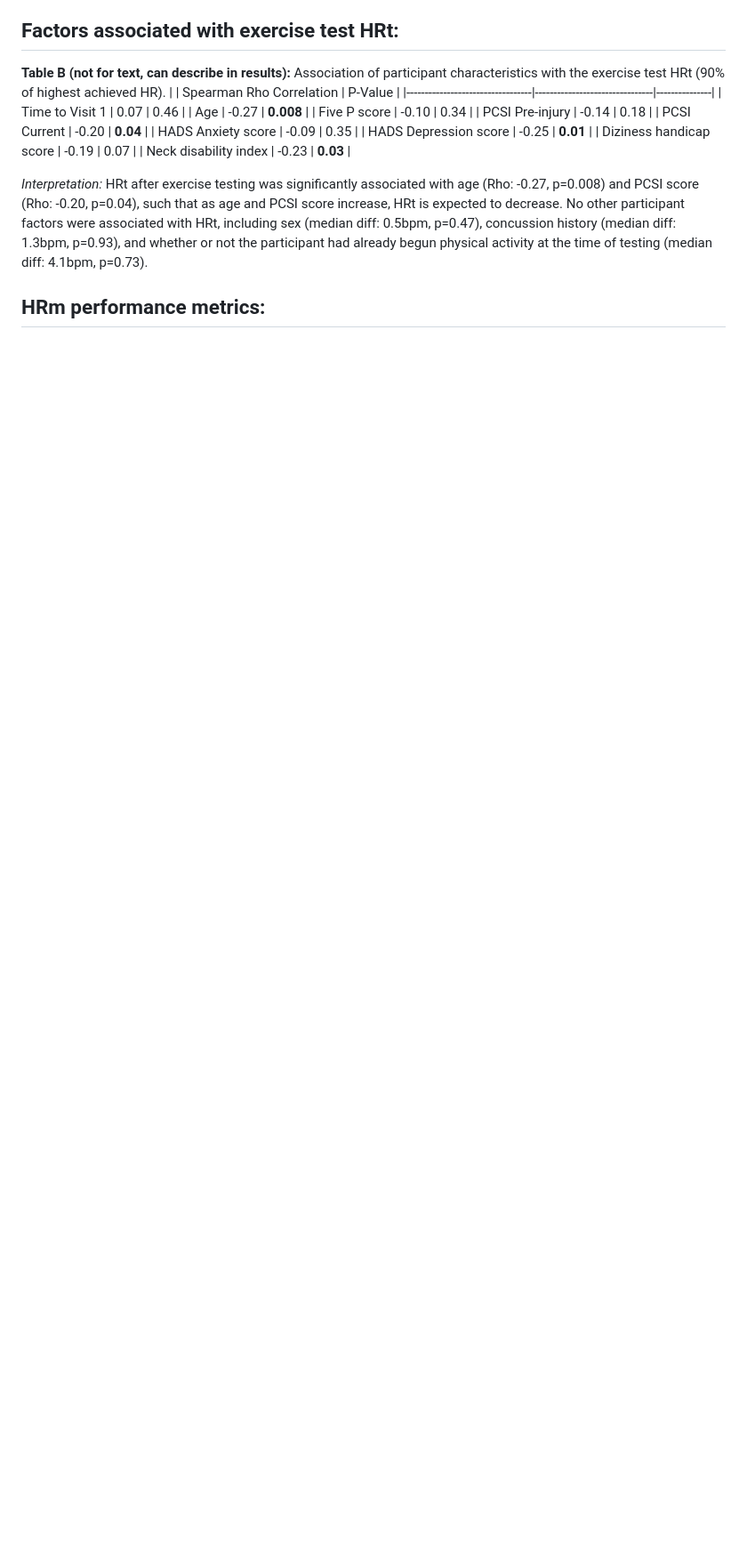
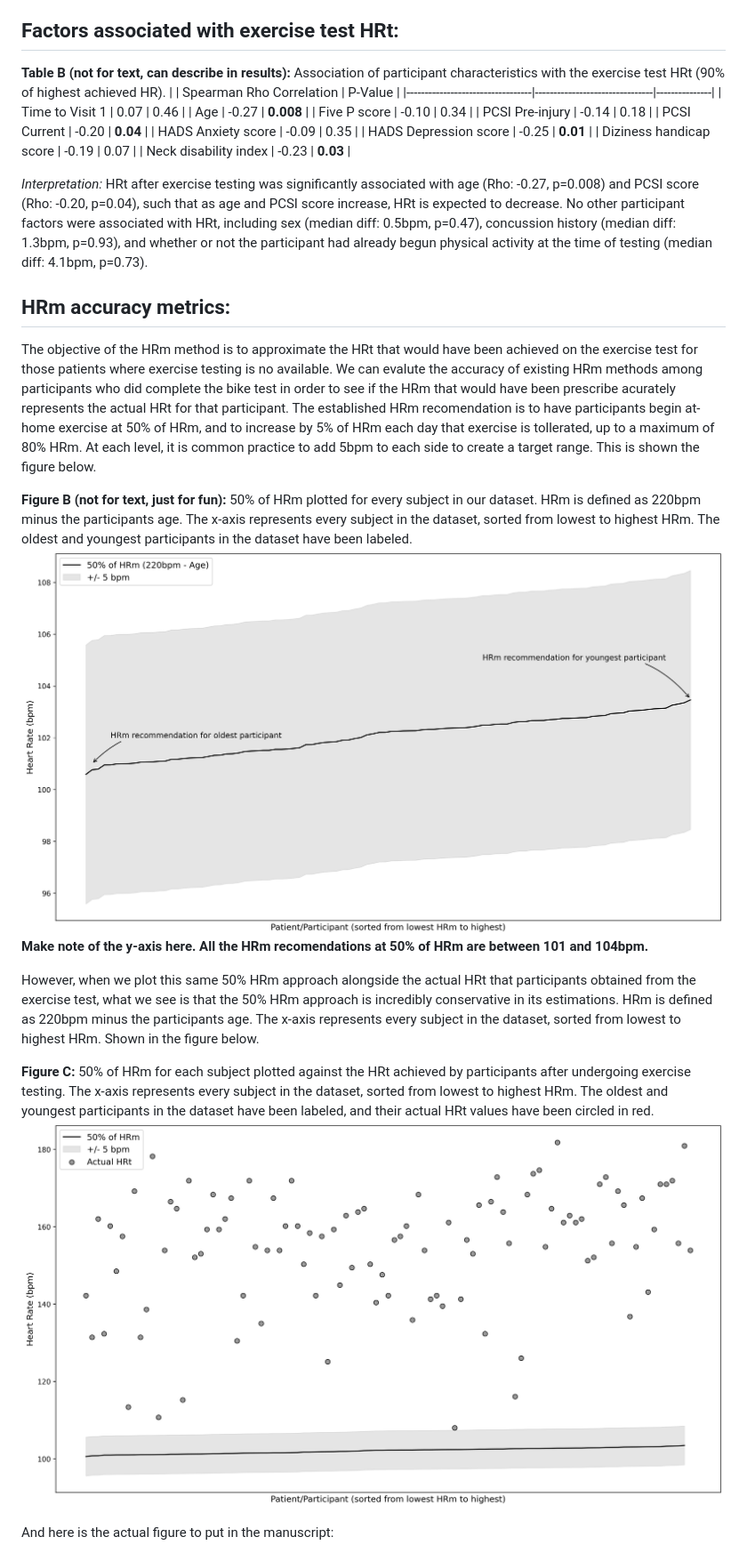
Before and after one commit to wingersonMJ/Exercise_test_HRm, a Markdown page: README.md, the part around one of its changes. Shown at 89% size. GitHub-like rendering; blank space fills up the shorter version.

```diff
--- a/README.md
+++ b/README.md
@@ -153,4 +153,18 @@ HRm = Heart rate max, calculated as 220bpm minus the participants age (i.e., 205
 
 *Interpretation:* HRt after exercise testing was significantly associated with age (Rho: -0.27, p=0.008) and PCSI score (Rho: -0.20, p=0.04), such that as age and PCSI score increase, HRt is expected to decrease. No other participant factors were associated with HRt, including sex (median diff: 0.5bpm, p=0.47), concussion history (median diff: 1.3bpm, p=0.93), and whether or not the participant had already begun physical activity at the time of testing (median diff: 4.1bpm, p=0.73).
 
-## HRm performance metrics:
+## HRm accuracy metrics:
+The objective of the HRm method is to approximate the HRt that would have been achieved on the exercise test for those patients where exercise testing is no available. We can evalute the accuracy of existing HRm methods among participants who did complete the bike test in order to see if the HRm that would have been prescribe acurately represents the actual HRt for that participant. The established HRm recomendation is to have participants begin at-home exercise at 50% of HRm, and to increase by 5% of HRm each day that exercise is tollerated, up to a maximum of 80% HRm. At each level, it is common practice to add 5bpm to each side to create a target range. This is shown the figure below.
+
+**Figure B (not for text, just for fun):** 50% of HRm plotted for every subject in our dataset. HRm is defined as 220bpm minus the participants age. The x-axis represents every subject in the dataset, sorted from lowest to highest HRm. The oldest and youngest participants in the dataset have been labeled.
+<img src="figs/HRm_plot_realData.png" alt="HRm mapping" width="1000">
+**Make note of the y-axis here. All the HRm recomendations at 50% of HRm are between 101 and 104bpm.**
+
+However, when we plot this same 50% HRm approach alongside the actual HRt that participants obtained from the exercise test, what we see is that the 50% HRm approach is incredibly conservative in its estimations. HRm is defined as 220bpm minus the participants age. The x-axis represents every subject in the dataset, sorted from lowest to highest HRm. Shown in the figure below.
+
+**Figure C:** 50% of HRm for each subject plotted against the HRt achieved by participants after undergoing exercise testing. The x-axis represents every subject in the dataset, sorted from lowest to highest HRm. The oldest and youngest participants in the dataset have been labeled, and their actual HRt values have been circled in red.
+<img src="figs/Figure2.png" alt="HRm mapped over HRt" width="1000">
+
+
+And here is the actual figure to put in the manuscript:
+
```
Also changed, not shown: other parts of README.md (+2 -0 lines).
